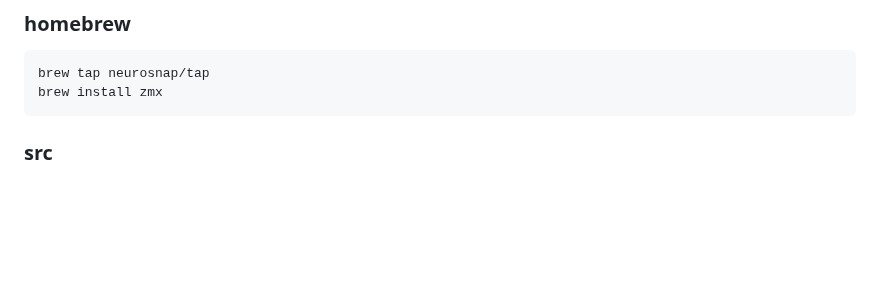
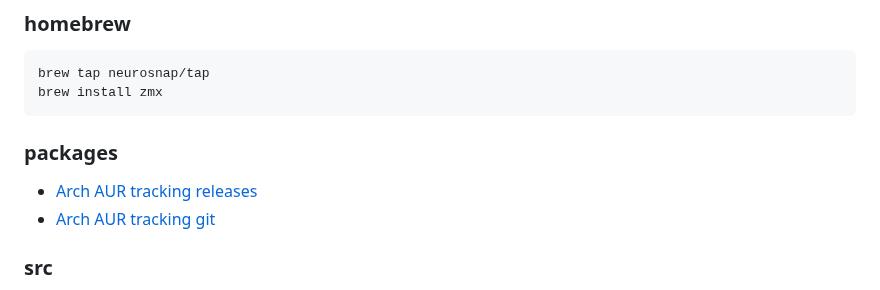
Before and after one commit to neurosnap/zmx, a Markdown page: README.md, the part around the change. Rendered like a GitHub page; blank space fills up the shorter version.

Commit message:
docs: readme
new install.packages section

````diff
--- a/README.md
+++ b/README.md
@@ -40,6 +40,11 @@
 brew tap neurosnap/tap
 brew install zmx
 ```
+
+### packages
+
+- [Arch AUR tracking releases](https://aur.archlinux.org/packages/zmx)
+- [Arch AUR tracking git](https://aur.archlinux.org/packages/zmx-git)
 
 ### src
 
````
